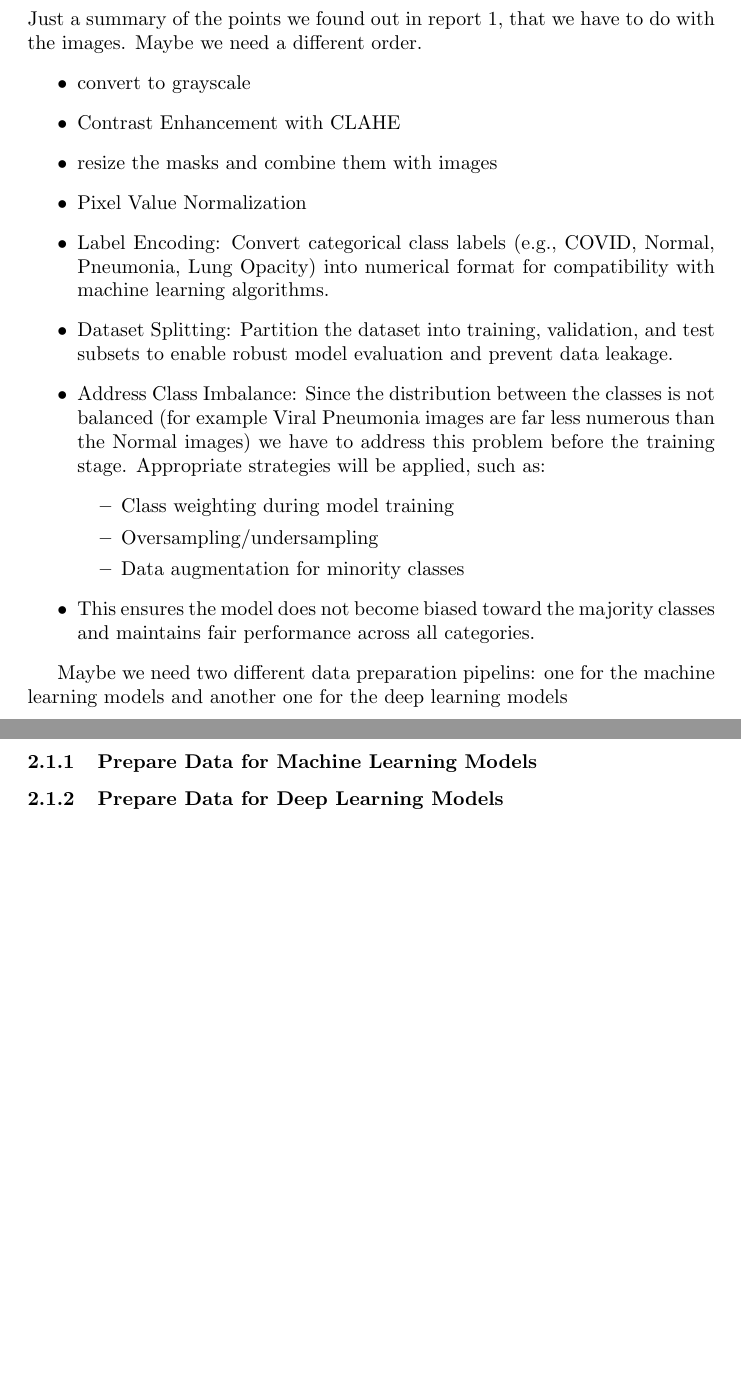
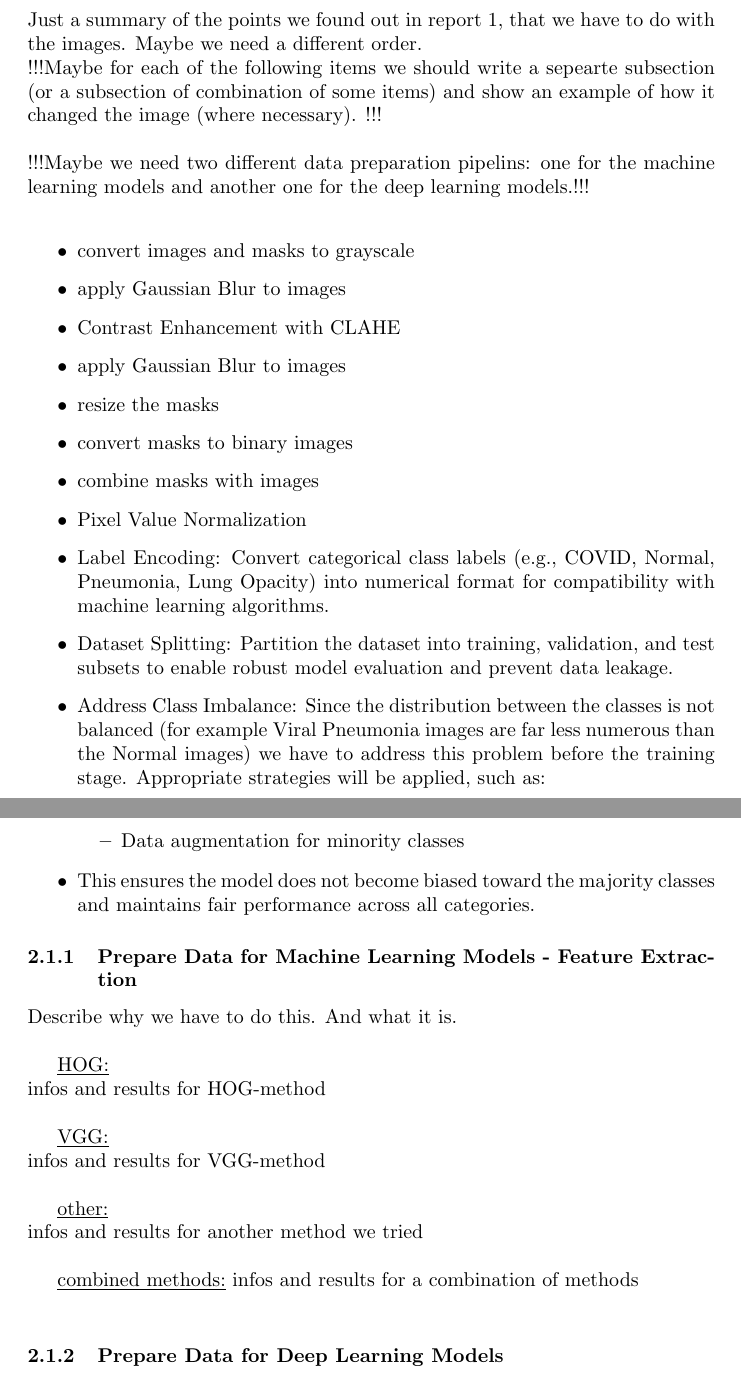
Before and after one commit to SanArfin/CovidXray, a LaTeX document (reports/latex/xray_report2.tex): two parts of pages 2 and 3 of 5, joined at a grey line, cut so that both start at the same text, the shorter picture padded with empty space. Compiled offline with pdfLaTeX.

Commit message:
minor changes in the section "Prepare Data for Modelling"

```diff
--- a/reports/latex/xray_report2.tex
+++ b/reports/latex/xray_report2.tex
@@ -28,27 +28,52 @@
 \section{Methods}
 
 \subsection{Prepare Data for Modelling}
-Just a summary of the points we found out in report 1, that we have to do with the images. Maybe we need a different order.
+Just a summary of the points we found out in report 1, that we have to do with the images. Maybe we need a different order.\\
+!!!Maybe for each of the following items we should write a sepearte subsection (or a subsection of combination of some items) and show an example of how it changed the image (where necessary). !!!\\
+\\
+!!!Maybe we need two different data preparation pipelins: one for the machine learning models and another one for the deep learning models.!!!\\
+
 \begin{itemize}
-    \item convert to grayscale
+    \item convert images and masks to grayscale
+    \item apply Gaussian Blur to images
     \item Contrast Enhancement with CLAHE
-    \item resize the masks and combine them with images
+    \item apply Gaussian Blur to images
+    \item resize the masks
+    \item convert masks to binary images
+    \item combine masks with images
     \item Pixel Value Normalization
     \item Label Encoding: Convert categorical class labels (e.g., COVID, Normal, Pneumonia, Lung Opacity) into numerical format for compatibility with machine learning algorithms.
     \item Dataset Splitting: Partition the dataset into training, validation, and test subsets to enable robust model evaluation and prevent data leakage.
     \item Address Class Imbalance: Since the distribution between the classes is not balanced (for example Viral Pneumonia images are far less numerous than the Normal images) we have to address this problem before the training stage. Appropriate strategies will be applied, such as:
     \begin{itemize}
-        \item Class weighting during model training
-        \item Oversampling/undersampling
+        %\item Class weighting during model training
+        %\item Oversampling/undersampling
         \item Data augmentation for minority classes
     \end{itemize}
     \item This ensures the model does not become biased toward the majority classes and maintains fair performance across all categories.
 \end{itemize}
 
-Maybe we need two different data preparation pipelins: one for the machine learning models and another one for the deep learning models
 
-\subsubsection{Prepare Data for Machine Learning Models}
 
+\subsubsection{Prepare Data for Machine Learning Models - Feature Extraction}
+Describe why we have to do this. And what it is.
+\\
+
+\underline{HOG:}\\
+infos and results for HOG-method
+\\
+
+\underline{VGG:}\\
+infos and results for VGG-method
+\\
+
+\underline{other:}\\
+infos and results for another method we tried
+\\
+
+\underline{combined methods:}
+infos and results for a combination of methods
+\\
 
 \subsubsection{Prepare Data for Deep Learning Models}
 
```
